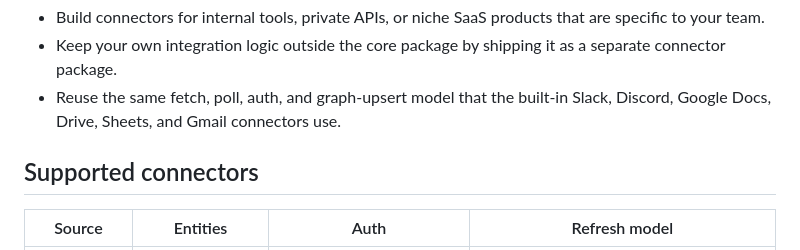
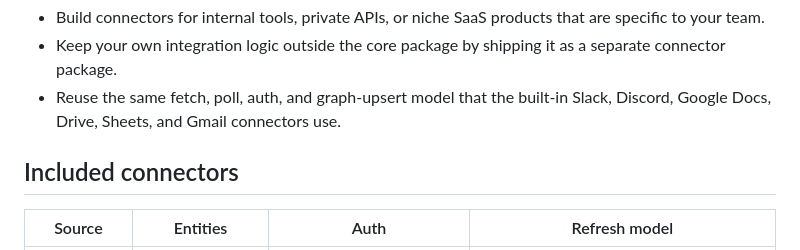
Before and after one commit to simonexmachina/agent-graph, a Markdown page: docs-src/extending.md, the part around the change. GitHub-like rendering.

Commit message:
docs: rename supported connectors heading

```diff
--- a/docs-src/extending.md
+++ b/docs-src/extending.md
@@ -18,7 +18,7 @@ AgentGraph is designed to be extended with new connectors.
 - Keep your own integration logic outside the core package by shipping it as a separate connector package.
 - Reuse the same fetch, poll, auth, and graph-upsert model that the built-in Slack, Discord, Google Docs, Drive, Sheets, and Gmail connectors use.
 
-## Supported connectors
+## Included connectors
 
 <table>
   <thead>
```
